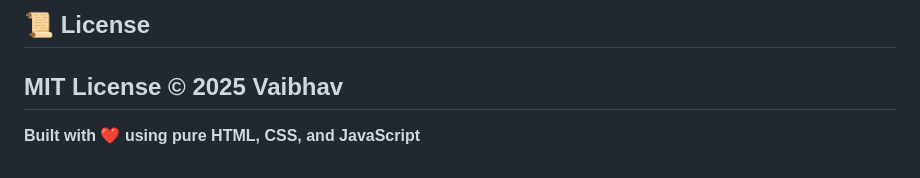
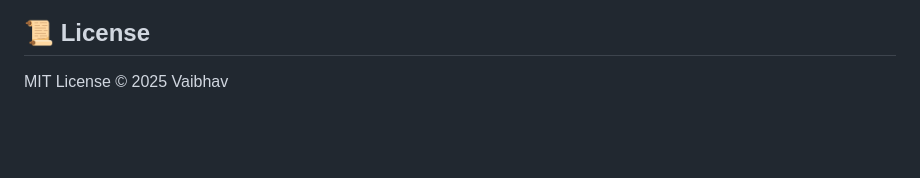
Before and after one commit to Ersahu/BookHaven, a Markdown page: README.md, the part around the change. Drawn GitHub-style; blank space fills up the shorter version.

```diff
--- a/README.md
+++ b/README.md
@@ -199,6 +199,3 @@ We welcome pull requests! For major changes, please open an issue to discuss wha
 
 ## 📜 License
 MIT License © 2025 Vaibhav
----
-
-**Built with ❤️ using pure HTML, CSS, and JavaScript**
```
